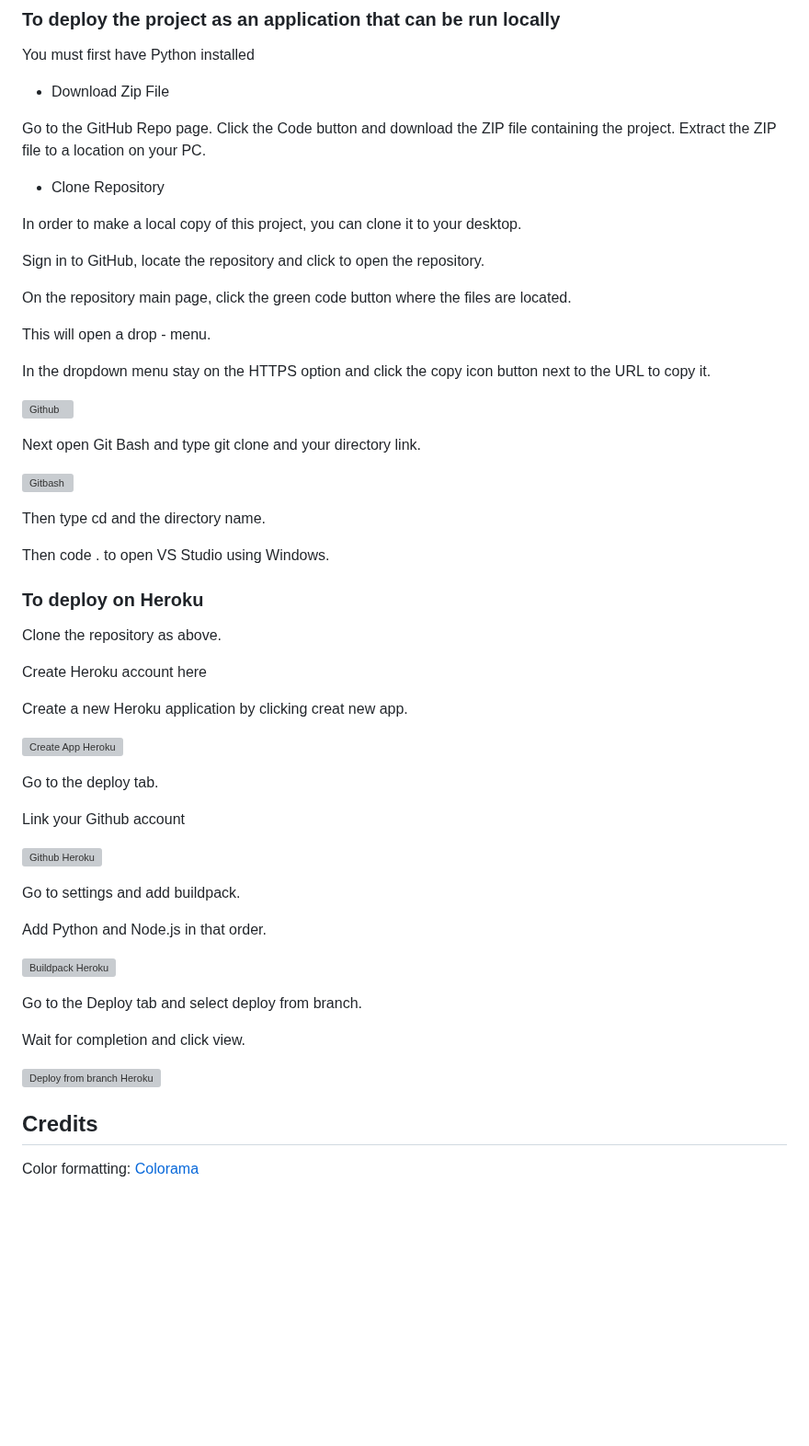
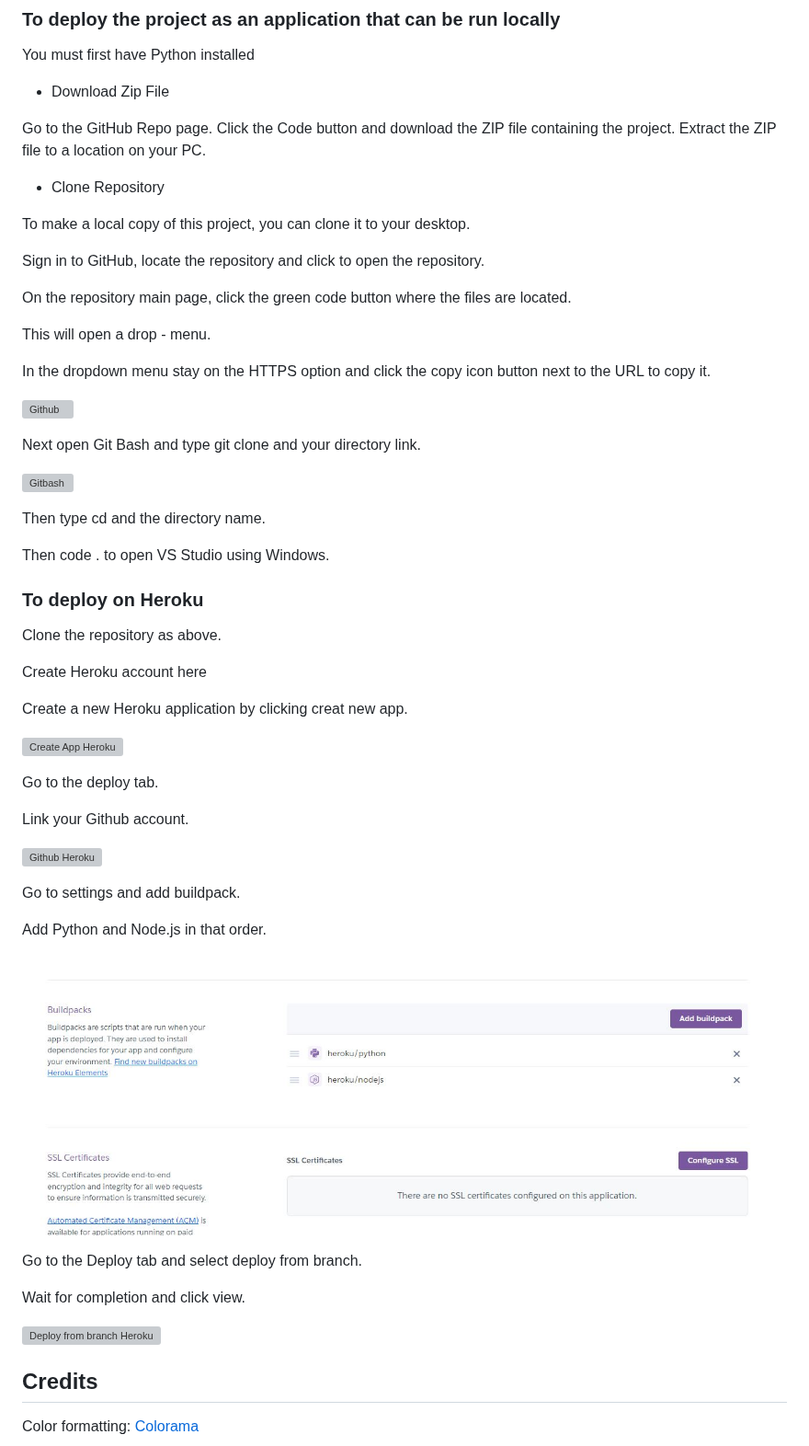
Before and after one commit to AmandaB2023/P3_Hangman, a Markdown page: README.md, the part around one of its changes. Shown at 92% size. Drawn GitHub-style; blank space fills up the shorter version; grey boxes are pictures that could not be loaded.

Commit message:
Fix letter case images format in Readme.md

```diff
--- a/README.md
+++ b/README.md
@@ -149,7 +154,7 @@ Extract the ZIP file to a location on your PC.
 
 *   Clone Repository
 
-In order to make a local copy of this project, you can clone
+To make a local copy of this project, you can clone
 it to your desktop.
 
 Sign in to GitHub, locate the repository and click to open the repository.
@@ -183,5 +188,5 @@ Create a new Heroku application by clicking creat new app.
 
 Go to the deploy tab.
 
-Link your Github account
+Link your Github account.
 
@@ -192,7 +197,7 @@ Go to settings and add buildpack.
 Add Python and Node.js in that order.
 
 
-![Buildpack Heroku](documentation/buildpack_heroku.JPG)
+![Buildpack Heroku](documentation/buildpack_heroku.jpg)
 
 Go to the Deploy tab and select deploy from branch.
 
```
Also changed, not shown: other parts of README.md (+24 -19 lines).
